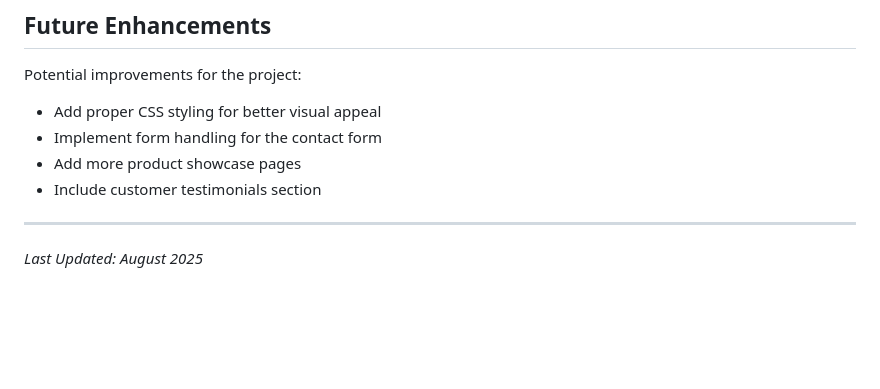
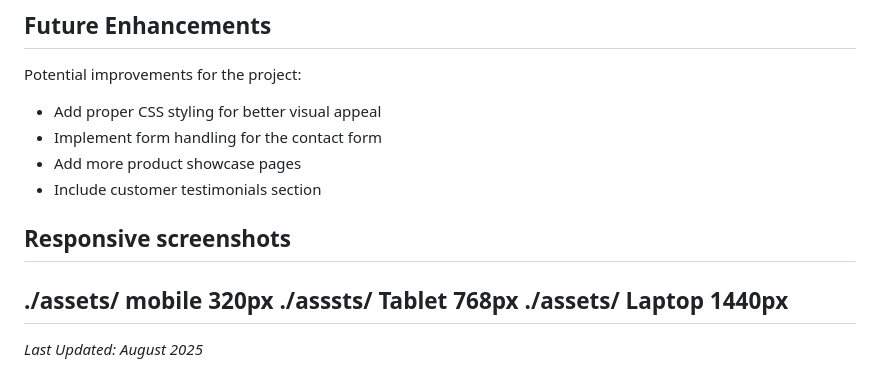
Before and after one commit to Khalirendwe13/WEB-DEV-PART-2, a Markdown page: miscellineous/README.md, the part around the change. GitHub-like rendering; blank space fills up the shorter version.

Commit message:
Update README.md
responsive for
mobile
tablet
laptop

```diff
--- a/miscellineous/README.md
+++ b/miscellineous/README.md
@@ -87,6 +87,11 @@ Potential improvements for the project:
 - Add more product showcase pages
 - Include customer testimonials section
 
+## Responsive screenshots
+./assets/ mobile 320px
+./asssts/ Tablet 768px
+./assets/ Laptop 1440px
 ---
 
+
 *Last Updated: August 2025*
```
